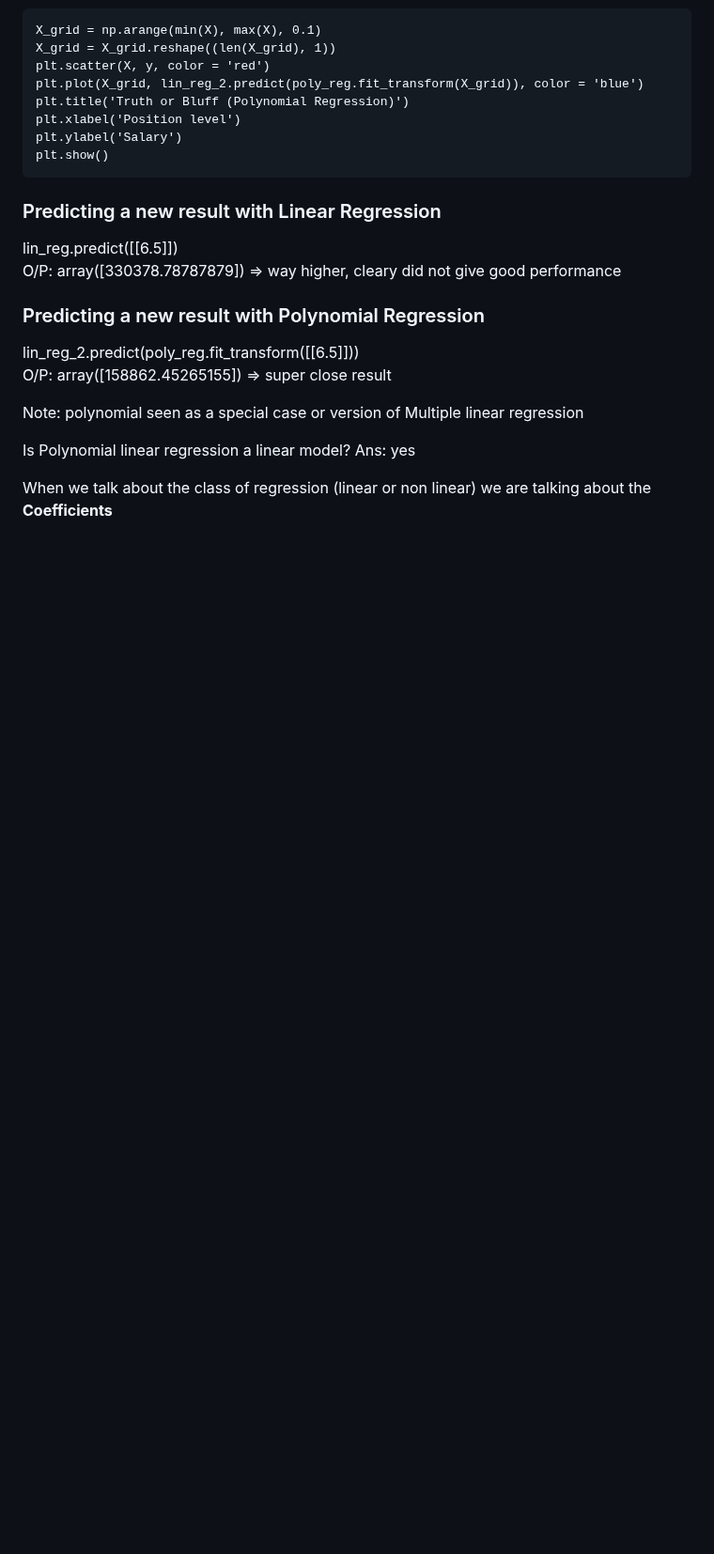
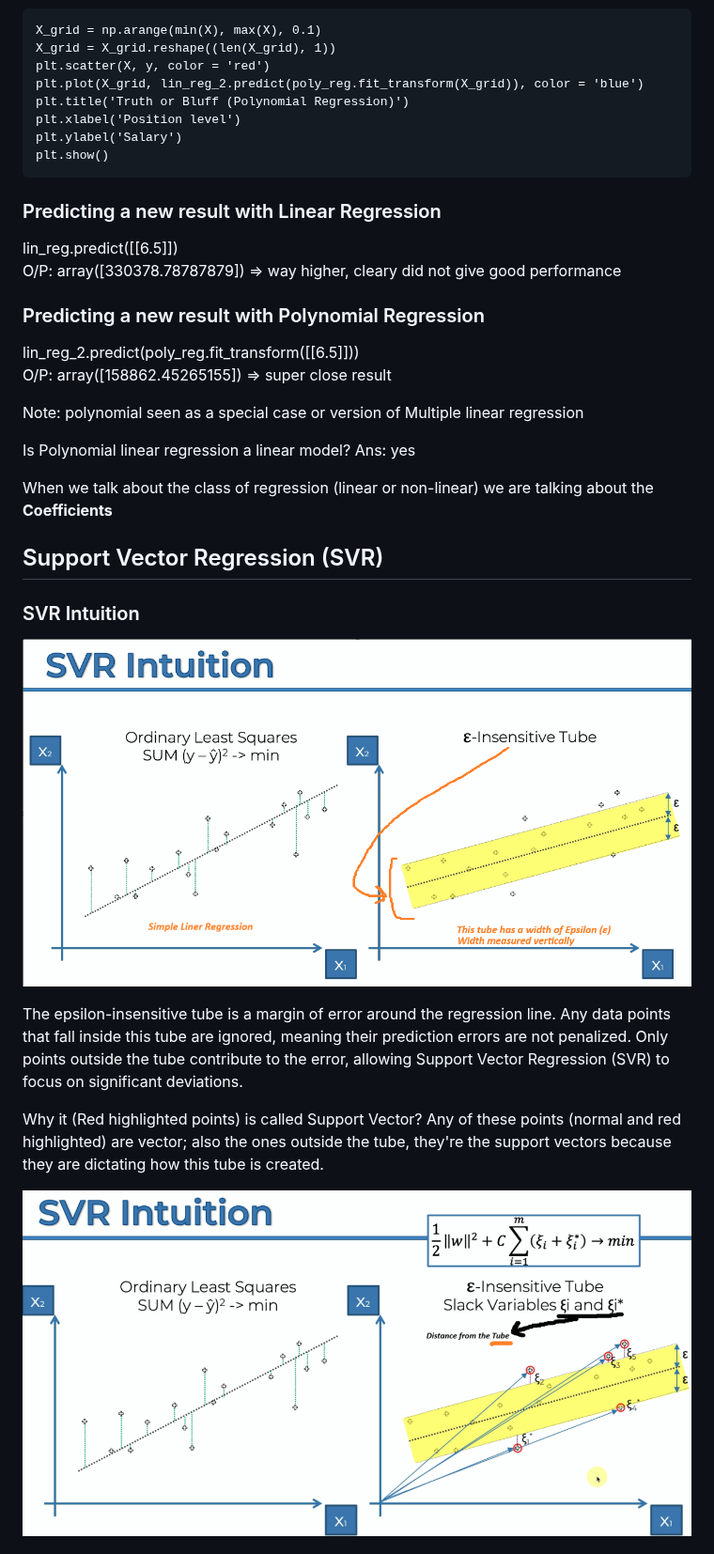
Before and after one commit to sushantasinha/ai-ml, a Markdown page: 2. REGRESSION.md, the part around one of its changes. Shown at 94% size. GitHub-like rendering; pictures changed too: s01.png (added), s02.png (added); blank space fills up the shorter version.

```diff
--- a/2. REGRESSION.md
+++ b/2. REGRESSION.md
@@ -294,4 +309,17 @@ Note: polynomial seen as a special case or version of Multiple linear regression
 
 Is Polynomial linear regression a linear model? Ans: yes
 
-When we talk about the class of regression (linear or non linear) we are talking about the **Coefficients**
+When we talk about the class of regression (linear or non-linear) we are talking about the **Coefficients**
+
+## Support Vector Regression (SVR)
+
+### SVR Intuition
+
+![Support Vector Regression](s01.png)
+
+The epsilon-insensitive tube is a margin of error around the regression line. Any data points that fall inside this tube are ignored, meaning their prediction errors are not penalized. Only points outside the tube contribute to the error, allowing Support Vector Regression (SVR) to focus on significant deviations.
+
+Why it (Red highlighted points) is called Support Vector? Any of these points (normal and red highlighted) are vector; also the ones outside the tube, they're the support vectors because they are dictating how this tube is created.
+
+![Support Vector Regression](s02.png)
+
```
Also changed, not shown: other parts of 2. REGRESSION.md (+99 -0 lines), 1. DATA_PROCESSING.md (+2 -0 lines), s03.png (added), s04.png (added), s05.png (added), s06.png (added), 2 other files.
